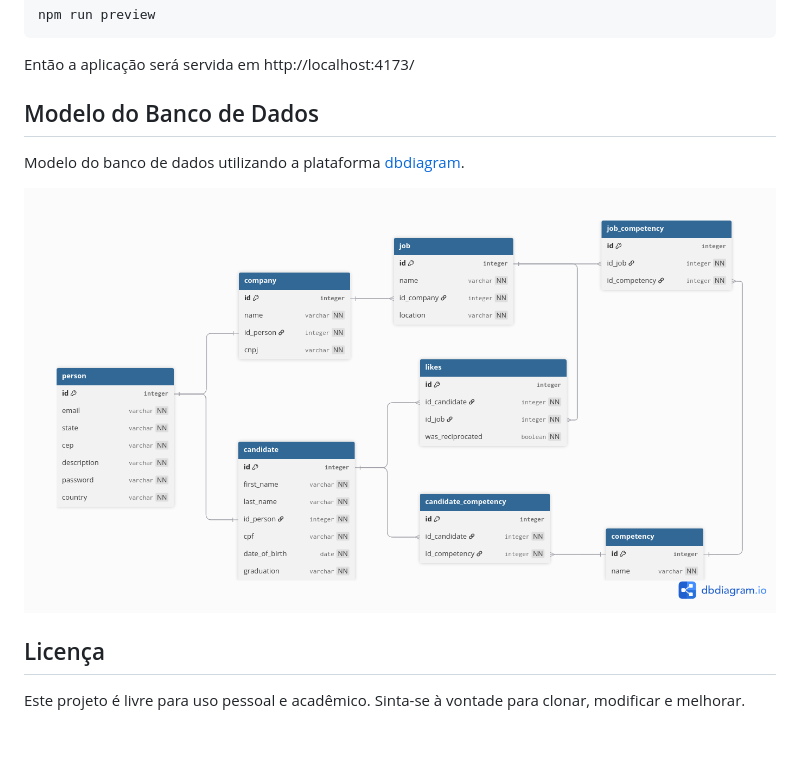
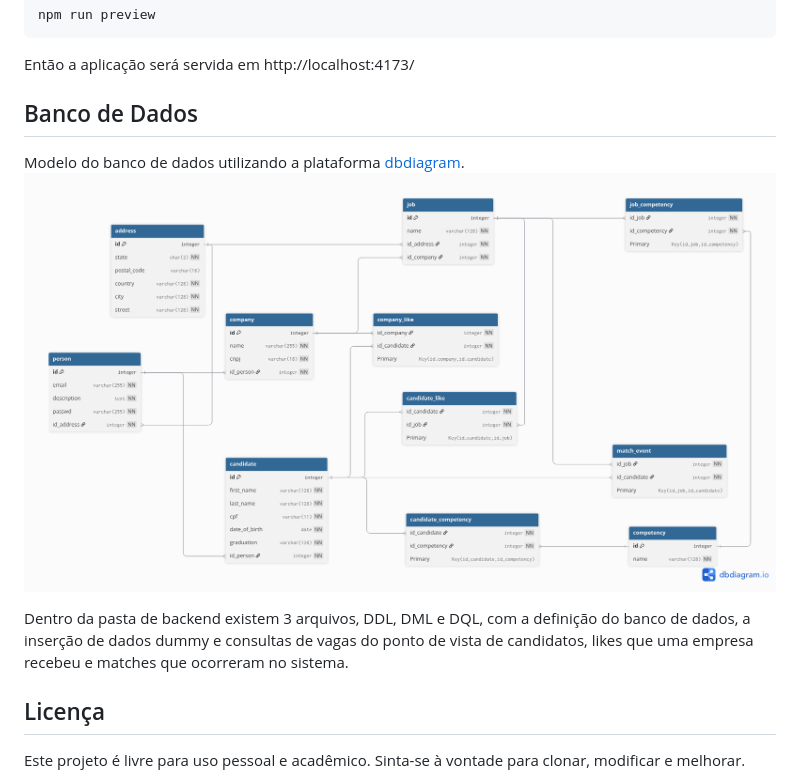
Before and after one commit to Lugh-o/Linketinder-Project, a Markdown page: README.md, the part around the change. GitHub-like rendering; pictures changed too: DER.png (added), MERDER.png (deleted); blank space fills up the shorter version.

Commit message:
feat: db with match logic

```diff
--- a/README.md
+++ b/README.md
@@ -69,11 +69,12 @@ npm run preview
 
 Então a aplicação será servida em http://localhost:4173/
 
-## Modelo do Banco de Dados
+## Banco de Dados
 
 Modelo do banco de dados utilizando a plataforma [dbdiagram](https://dbdiagram.io).
+<img src="./DER.png" width="900">
 
-<img src="./MERDER.png" width="900">
+Dentro da pasta de backend existem 3 arquivos, DDL, DML e DQL, com a definição do banco de dados, a inserção de dados dummy e consultas de vagas do ponto de vista de candidatos, likes que uma empresa recebeu e matches que ocorreram no sistema.
 
 ## Licença
 
```
Also changed, not shown: 4 other files.
